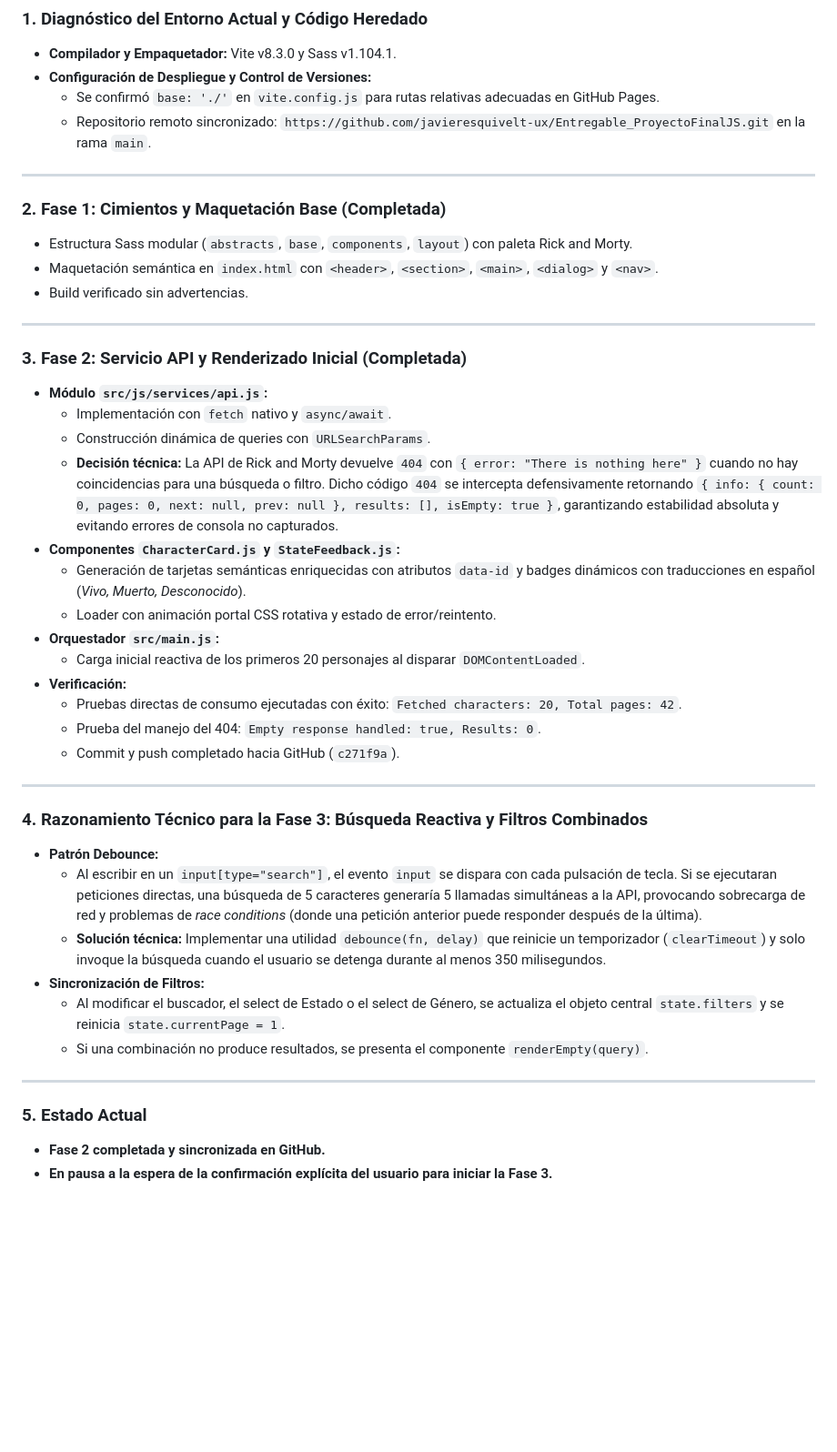
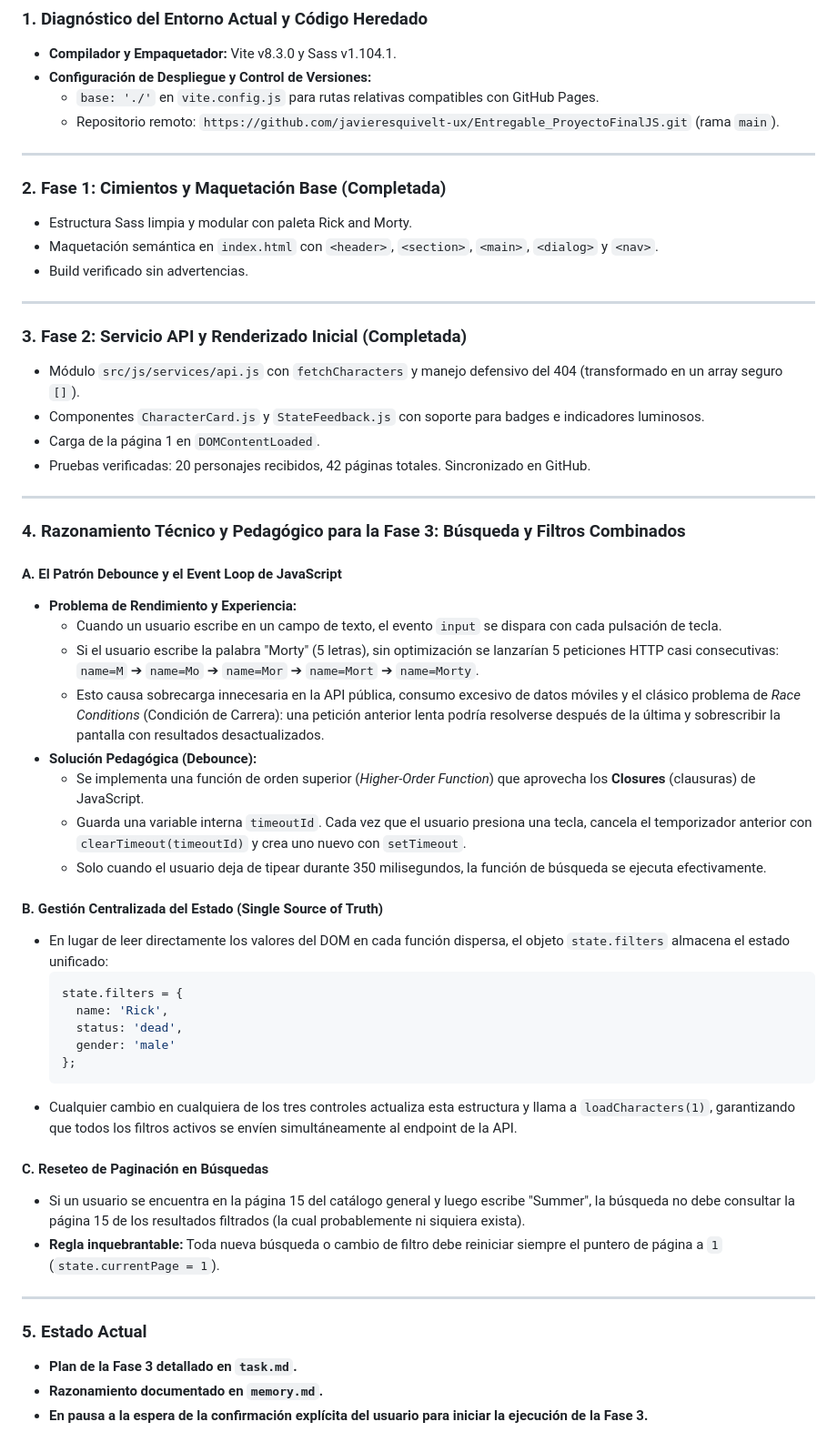
Before and after one commit to javieresquivelt-ux/Entregable_ProyectoFinalJS, a Markdown page: memory.md, the part around the change. Shown at 91% size. GitHub-like rendering; blank space fills up the shorter version.

Commit message:
docs: detallar plan y razonamiento tecnico de la Fase 3

````diff
--- a/memory.md
+++ b/memory.md
@@ -5,45 +5,57 @@
 ### 1. Diagnóstico del Entorno Actual y Código Heredado
 - **Compilador y Empaquetador:** Vite v8.3.0 y Sass v1.104.1.
 - **Configuración de Despliegue y Control de Versiones:**
-  - Se confirmó `base: './'` en `vite.config.js` para rutas relativas adecuadas en GitHub Pages.
-  - Repositorio remoto sincronizado: `https://github.com/javieresquivelt-ux/Entregable_ProyectoFinalJS.git` en la rama `main`.
+  - `base: './'` en `vite.config.js` para rutas relativas compatibles con GitHub Pages.
+  - Repositorio remoto: `https://github.com/javieresquivelt-ux/Entregable_ProyectoFinalJS.git` (rama `main`).
 
 ---
 
 ### 2. Fase 1: Cimientos y Maquetación Base (Completada)
-- Estructura Sass modular (`abstracts`, `base`, `components`, `layout`) con paleta Rick and Morty.
+- Estructura Sass limpia y modular con paleta Rick and Morty.
 - Maquetación semántica en `index.html` con `<header>`, `<section>`, `<main>`, `<dialog>` y `<nav>`.
 - Build verificado sin advertencias.
 
 ---
 
 ### 3. Fase 2: Servicio API y Renderizado Inicial (Completada)
-- **Módulo `src/js/services/api.js`:**
-  - Implementación con `fetch` nativo y `async/await`.
-  - Construcción dinámica de queries con `URLSearchParams`.
-  - **Decisión técnica:** La API de Rick and Morty devuelve `404` con `{ error: "There is nothing here" }` cuando no hay coincidencias para una búsqueda o filtro. Dicho código `404` se intercepta defensivamente retornando `{ info: { count: 0, pages: 0, next: null, prev: null }, results: [], isEmpty: true }`, garantizando estabilidad absoluta y evitando errores de consola no capturados.
-- **Componentes `CharacterCard.js` y `StateFeedback.js`:**
-  - Generación de tarjetas semánticas enriquecidas con atributos `data-id` y badges dinámicos con traducciones en español (*Vivo, Muerto, Desconocido*).
-  - Loader con animación portal CSS rotativa y estado de error/reintento.
-- **Orquestador `src/main.js`:**
-  - Carga inicial reactiva de los primeros 20 personajes al disparar `DOMContentLoaded`.
-- **Verificación:**
-  - Pruebas directas de consumo ejecutadas con éxito: `Fetched characters: 20, Total pages: 42`.
-  - Prueba del manejo del 404: `Empty response handled: true, Results: 0`.
-  - Commit y push completado hacia GitHub (`c271f9a`).
+- Módulo `src/js/services/api.js` con `fetchCharacters` y manejo defensivo del 404 (transformado en un array seguro `[]`).
+- Componentes `CharacterCard.js` y `StateFeedback.js` con soporte para badges e indicadores luminosos.
+- Carga de la página 1 en `DOMContentLoaded`.
+- Pruebas verificadas: 20 personajes recibidos, 42 páginas totales. Sincronizado en GitHub.
 
 ---
 
-### 4. Razonamiento Técnico para la Fase 3: Búsqueda Reactiva y Filtros Combinados
-- **Patrón Debounce:**
-  - Al escribir en un `input[type="search"]`, el evento `input` se dispara con cada pulsación de tecla. Si se ejecutaran peticiones directas, una búsqueda de 5 caracteres generaría 5 llamadas simultáneas a la API, provocando sobrecarga de red y problemas de *race conditions* (donde una petición anterior puede responder después de la última).
-  - **Solución técnica:** Implementar una utilidad `debounce(fn, delay)` que reinicie un temporizador (`clearTimeout`) y solo invoque la búsqueda cuando el usuario se detenga durante al menos 350 milisegundos.
-- **Sincronización de Filtros:**
-  - Al modificar el buscador, el select de Estado o el select de Género, se actualiza el objeto central `state.filters` y se reinicia `state.currentPage = 1`.
-  - Si una combinación no produce resultados, se presenta el componente `renderEmpty(query)`.
+### 4. Razonamiento Técnico y Pedagógico para la Fase 3: Búsqueda y Filtros Combinados
+
+#### A. El Patrón Debounce y el Event Loop de JavaScript
+- **Problema de Rendimiento y Experiencia:**
+  - Cuando un usuario escribe en un campo de texto, el evento `input` se dispara con cada pulsación de tecla.
+  - Si el usuario escribe la palabra "Morty" (5 letras), sin optimización se lanzarían 5 peticiones HTTP casi consecutivas:
+    `name=M` ➔ `name=Mo` ➔ `name=Mor` ➔ `name=Mort` ➔ `name=Morty`.
+  - Esto causa sobrecarga innecesaria en la API pública, consumo excesivo de datos móviles y el clásico problema de *Race Conditions* (Condición de Carrera): una petición anterior lenta podría resolverse después de la última y sobrescribir la pantalla con resultados desactualizados.
+- **Solución Pedagógica (Debounce):**
+  - Se implementa una función de orden superior (*Higher-Order Function*) que aprovecha los **Closures** (clausuras) de JavaScript.
+  - Guarda una variable interna `timeoutId`. Cada vez que el usuario presiona una tecla, cancela el temporizador anterior con `clearTimeout(timeoutId)` y crea uno nuevo con `setTimeout`.
+  - Solo cuando el usuario deja de tipear durante 350 milisegundos, la función de búsqueda se ejecuta efectivamente.
+
+#### B. Gestión Centralizada del Estado (Single Source of Truth)
+- En lugar de leer directamente los valores del DOM en cada función dispersa, el objeto `state.filters` almacena el estado unificado:
+  ```javascript
+  state.filters = {
+    name: 'Rick',
+    status: 'dead',
+    gender: 'male'
+  };
+  ```
+- Cualquier cambio en cualquiera de los tres controles actualiza esta estructura y llama a `loadCharacters(1)`, garantizando que todos los filtros activos se envíen simultáneamente al endpoint de la API.
+
+#### C. Reseteo de Paginación en Búsquedas
+- Si un usuario se encuentra en la página 15 del catálogo general y luego escribe "Summer", la búsqueda no debe consultar la página 15 de los resultados filtrados (la cual probablemente ni siquiera exista).
+- **Regla inquebrantable:** Toda nueva búsqueda o cambio de filtro debe reiniciar siempre el puntero de página a `1` (`state.currentPage = 1`).
 
 ---
 
 ### 5. Estado Actual
-- **Fase 2 completada y sincronizada en GitHub.**
-- **En pausa a la espera de la confirmación explícita del usuario para iniciar la Fase 3.**
+- **Plan de la Fase 3 detallado en `task.md`.**
+- **Razonamiento documentado en `memory.md`.**
+- **En pausa a la espera de la confirmación explícita del usuario para iniciar la ejecución de la Fase 3.**
````
Also changed, not shown: task.md (+36 -29 lines).
